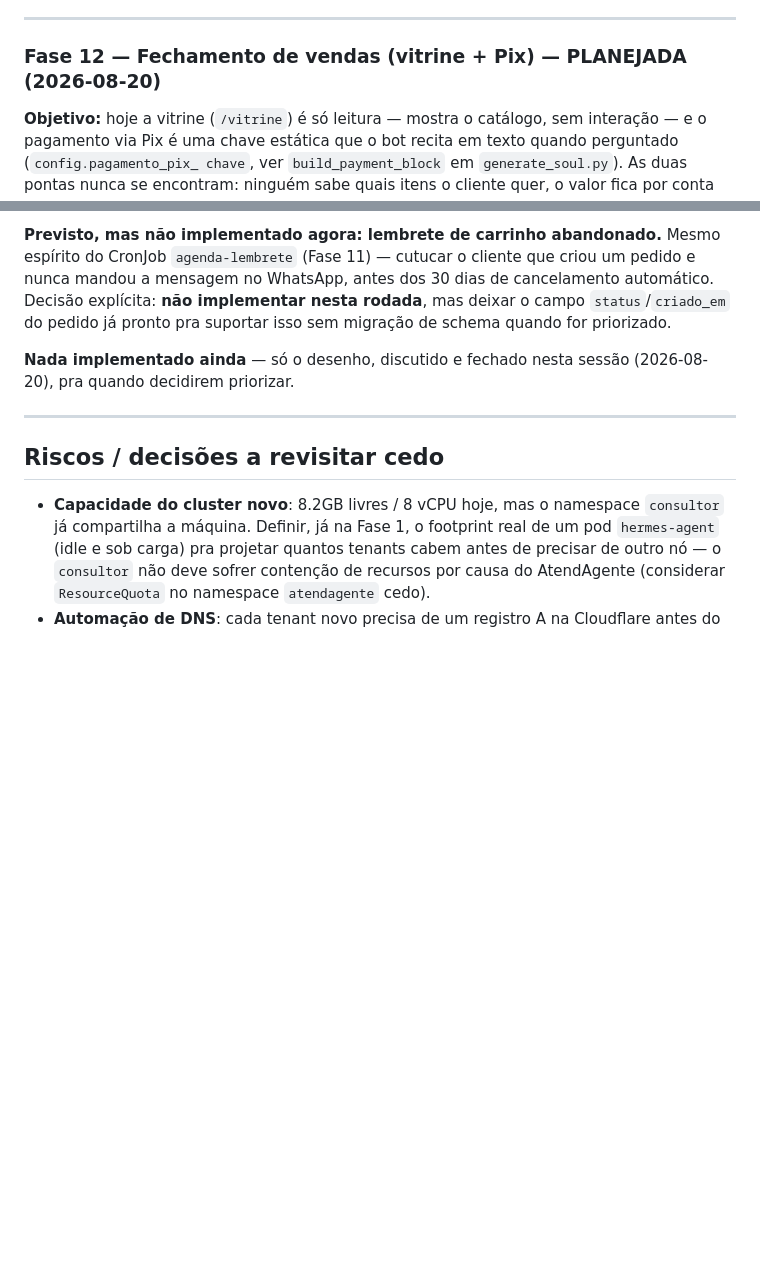
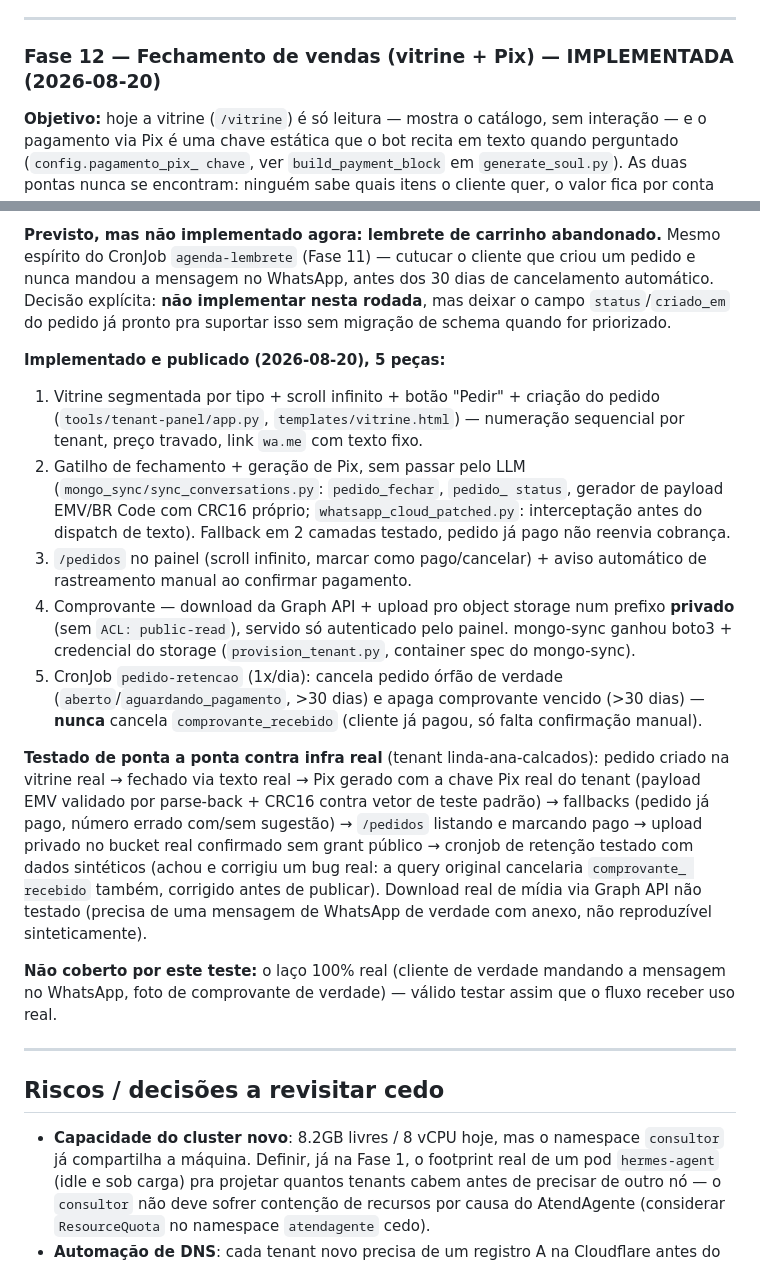
Before and after one commit to pachecasatSP/AtendAgente, a Markdown page: specs/roadmap-multi-tenant.md, 2 parts joined by grey strips. Drawn GitHub-style; blank space fills up the shorter version.

Commit message:
Fase 12: marca como IMPLEMENTADA no roadmap, resumo das 5 peças publicadas

```diff
--- a/specs/roadmap-multi-tenant.md
+++ b/specs/roadmap-multi-tenant.md
@@ -930,7 +930,7 @@ horário realmente reaberto.
 
 ---
 
-### Fase 12 — Fechamento de vendas (vitrine + Pix) — PLANEJADA (2026-08-20)
+### Fase 12 — Fechamento de vendas (vitrine + Pix) — IMPLEMENTADA (2026-08-20)
 
 **Objetivo:** hoje a vitrine (`/vitrine`) é só leitura — mostra o
 catálogo, sem interação — e o pagamento via Pix é uma chave estática
@@ -1150,8 +1150,44 @@ explícita: **não implementar nesta rodada**, mas deixar o campo
 `status`/`criado_em` do pedido já pronto pra suportar isso sem
 migração de schema quando for priorizado.
 
-**Nada implementado ainda** — só o desenho, discutido e fechado nesta
-sessão (2026-08-20), pra quando decidirem priorizar.
+**Implementado e publicado (2026-08-20), 5 peças:**
+1. Vitrine segmentada por tipo + scroll infinito + botão "Pedir" +
+   criação do pedido (`tools/tenant-panel/app.py`,
+   `templates/vitrine.html`) — numeração sequencial por tenant, preço
+   travado, link `wa.me` com texto fixo.
+2. Gatilho de fechamento + geração de Pix, sem passar pelo LLM
+   (`mongo_sync/sync_conversations.py`: `pedido_fechar`, `pedido_
+   status`, gerador de payload EMV/BR Code com CRC16 próprio;
+   `whatsapp_cloud_patched.py`: interceptação antes do dispatch de
+   texto). Fallback em 2 camadas testado, pedido já pago não reenvia
+   cobrança.
+3. `/pedidos` no painel (scroll infinito, marcar como pago/cancelar) +
+   aviso automático de rastreamento manual ao confirmar pagamento.
+4. Comprovante — download da Graph API + upload pro object storage
+   num prefixo **privado** (sem `ACL: public-read`), servido só
+   autenticado pelo painel. mongo-sync ganhou boto3 + credencial do
+   storage (`provision_tenant.py`, container spec do mongo-sync).
+5. CronJob `pedido-retencao` (1x/dia): cancela pedido órfão de
+   verdade (`aberto`/`aguardando_pagamento`, >30 dias) e apaga
+   comprovante vencido (>30 dias) — **nunca** cancela
+   `comprovante_recebido` (cliente já pagou, só falta confirmação
+   manual).
+
+**Testado de ponta a ponta contra infra real** (tenant
+linda-ana-calcados): pedido criado na vitrine real → fechado via texto
+real → Pix gerado com a chave Pix real do tenant (payload EMV validado
+por parse-back + CRC16 contra vetor de teste padrão) → fallbacks
+(pedido já pago, número errado com/sem sugestão) → `/pedidos` listando
+e marcando pago → upload privado no bucket real confirmado sem grant
+público → cronjob de retenção testado com dados sintéticos (achou e
+corrigiu um bug real: a query original cancelaria `comprovante_
+recebido` também, corrigido antes de publicar). Download real de mídia
+via Graph API não testado (precisa de uma mensagem de WhatsApp de
+verdade com anexo, não reproduzível sinteticamente).
+
+**Não coberto por este teste:** o laço 100% real (cliente de verdade
+mandando a mensagem no WhatsApp, foto de comprovante de verdade) —
+válido testar assim que o fluxo receber uso real.
 
 ---
 
```
